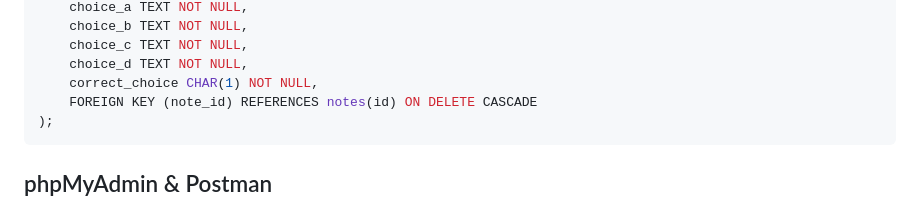
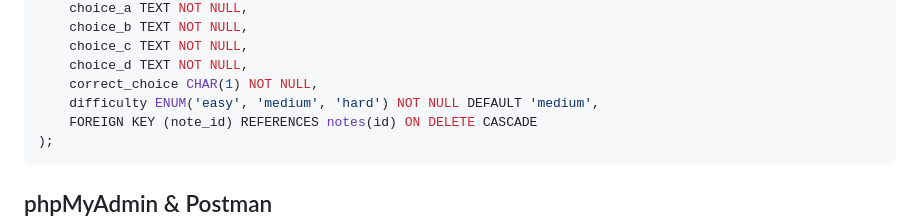
Before and after one commit to lucas-svi/notetaker-ai, a Markdown page: README.md, the part around the change. Rendered like a GitHub page.

````diff
--- a/README.md
+++ b/README.md
@@ -96,6 +96,7 @@ CREATE TABLE quiz (
     choice_c TEXT NOT NULL,
     choice_d TEXT NOT NULL,
     correct_choice CHAR(1) NOT NULL,
+    difficulty ENUM('easy', 'medium', 'hard') NOT NULL DEFAULT 'medium',
     FOREIGN KEY (note_id) REFERENCES notes(id) ON DELETE CASCADE
 );
 ```
````
